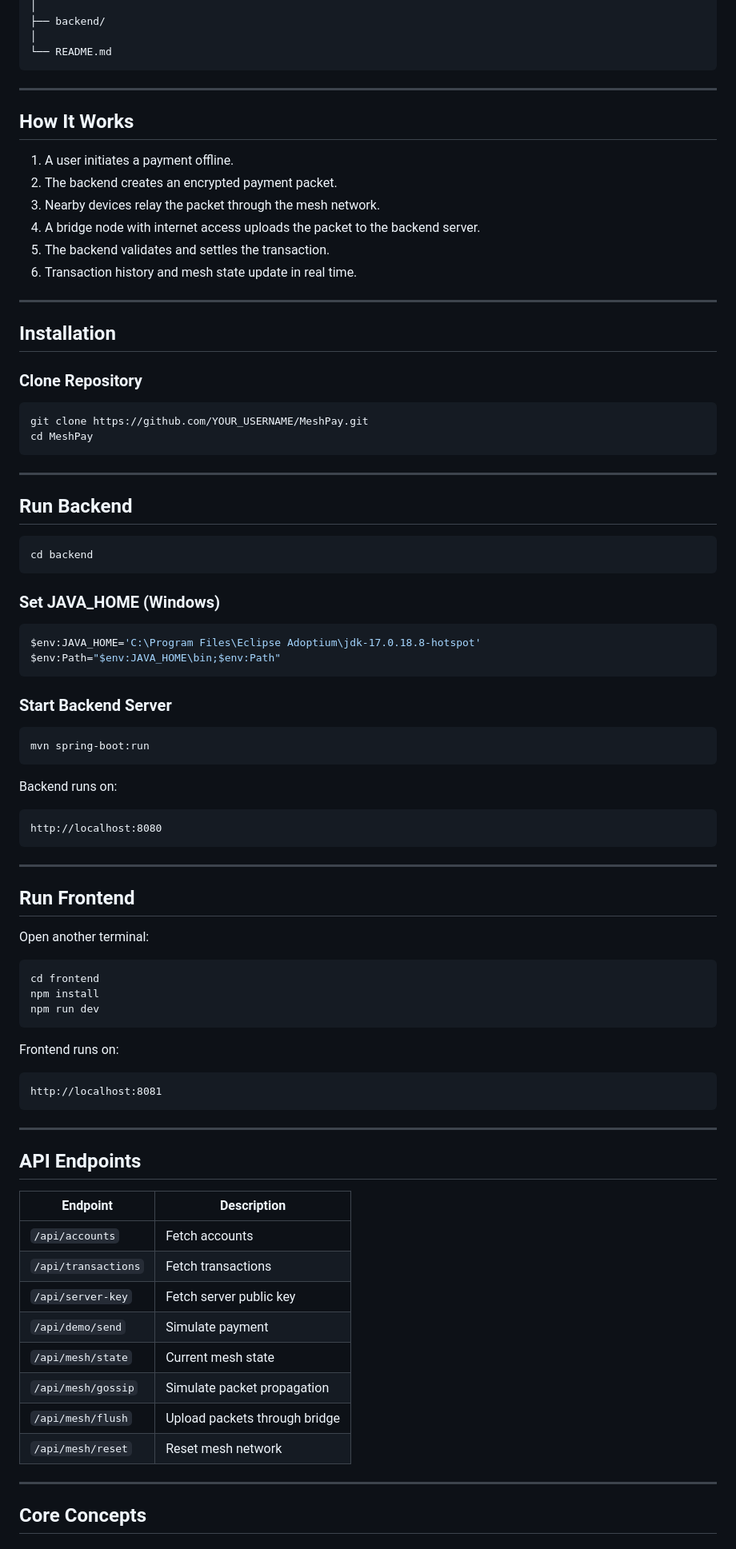
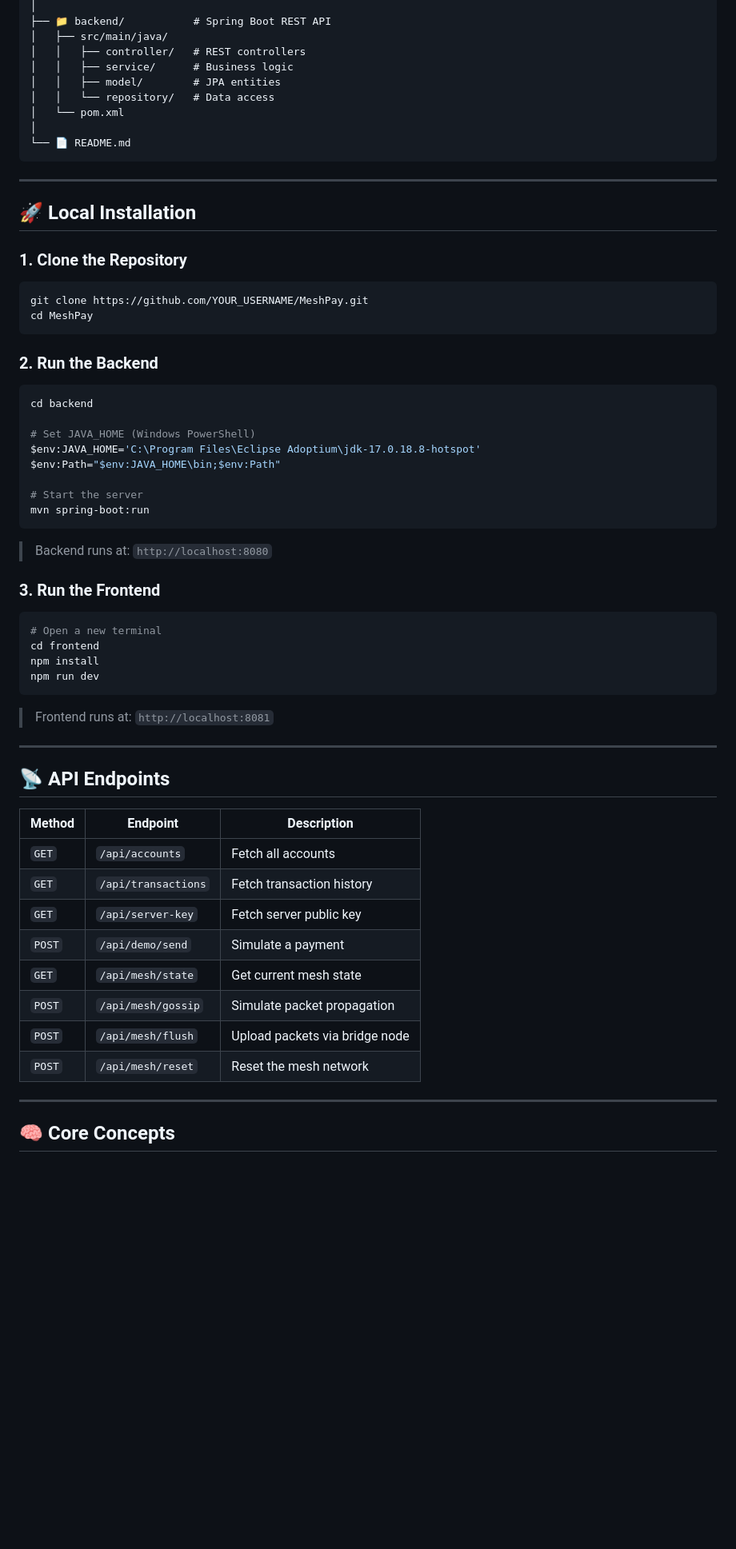
Before and after one commit to Brightfringe/MeshPay, a Markdown page: README.md, the part around one of its changes. Shown at 80% size. Rendered like a GitHub page; blank space fills up the shorter version.

Commit message:
Revise README for clarity and additional details
Updated README to enhance project description, features, tech stack, and installation instructions.

````diff
--- a/README.md
+++ b/README.md
@@ -50,92 +107,63 @@ MeshPay/
 │
-├── backend/
+├── 📁 backend/           # Spring Boot REST API
+│   ├── src/main/java/
+│   │   ├── controller/   # REST controllers
+│   │   ├── service/      # Business logic
+│   │   ├── model/        # JPA entities
+│   │   └── repository/   # Data access
+│   └── pom.xml
 │
-└── README.md
+└── 📄 README.md
 ```
 
 ---
 
-## How It Works
+## 🚀 Local Installation
 
-1. A user initiates a payment offline.
-2. The backend creates an encrypted payment packet.
-3. Nearby devices relay the packet through the mesh network.
-4. A bridge node with internet access uploads the packet to the backend server.
-5. The backend validates and settles the transaction.
-6. Transaction history and mesh state update in real time.
-
----
-
-## Installation
-
-### Clone Repository
-
+### 1. Clone the Repository
 ```bash
 git clone https://github.com/YOUR_USERNAME/MeshPay.git
 cd MeshPay
 ```
 
----
-
-## Run Backend
-
+### 2. Run the Backend
 ```bash
 cd backend
-```
 
-### Set JAVA_HOME (Windows)
-
-```powershell
+# Set JAVA_HOME (Windows PowerShell)
 $env:JAVA_HOME='C:\Program Files\Eclipse Adoptium\jdk-17.0.18.8-hotspot'
 $env:Path="$env:JAVA_HOME\bin;$env:Path"
-```
 
-### Start Backend Server
-
-```bash
+# Start the server
 mvn spring-boot:run
 ```
+> Backend runs at: `http://localhost:8080`
 
-Backend runs on:
-
-```text
-http://localhost:8080
-```
-
----
-
-## Run Frontend
-
-Open another terminal:
-
+### 3. Run the Frontend
 ```bash
+# Open a new terminal
 cd frontend
 npm install
 npm run dev
 ```
-
-Frontend runs on:
-
-```text
-http://localhost:8081
-```
+> Frontend runs at: `http://localhost:8081`
 
 ---
 
-## API Endpoints
+## 📡 API Endpoints
 
-| Endpoint            | Description                   |
-| ------------------- | ----------------------------- |
-| `/api/accounts`     | Fetch accounts                |
-| `/api/transactions` | Fetch transactions            |
-| `/api/server-key`   | Fetch server public key       |
-| `/api/demo/send`    | Simulate payment              |
-| `/api/mesh/state`   | Current mesh state            |
-| `/api/mesh/gossip`  | Simulate packet propagation   |
-| `/api/mesh/flush`   | Upload packets through bridge |
-| `/api/mesh/reset`   | Reset mesh network            |
+| Method | Endpoint | Description |
+|--------|----------|-------------|
+| `GET` | `/api/accounts` | Fetch all accounts |
+| `GET` | `/api/transactions` | Fetch transaction history |
+| `GET` | `/api/server-key` | Fetch server public key |
+| `POST` | `/api/demo/send` | Simulate a payment |
+| `GET` | `/api/mesh/state` | Get current mesh state |
+| `POST` | `/api/mesh/gossip` | Simulate packet propagation |
+| `POST` | `/api/mesh/flush` | Upload packets via bridge node |
+| `POST` | `/api/mesh/reset` | Reset the mesh network |
 
 ---
 
-## Core Concepts
+## 🧠 Core Concepts
 
````
Also changed, not shown: other parts of README.md (+119 -64 lines).
